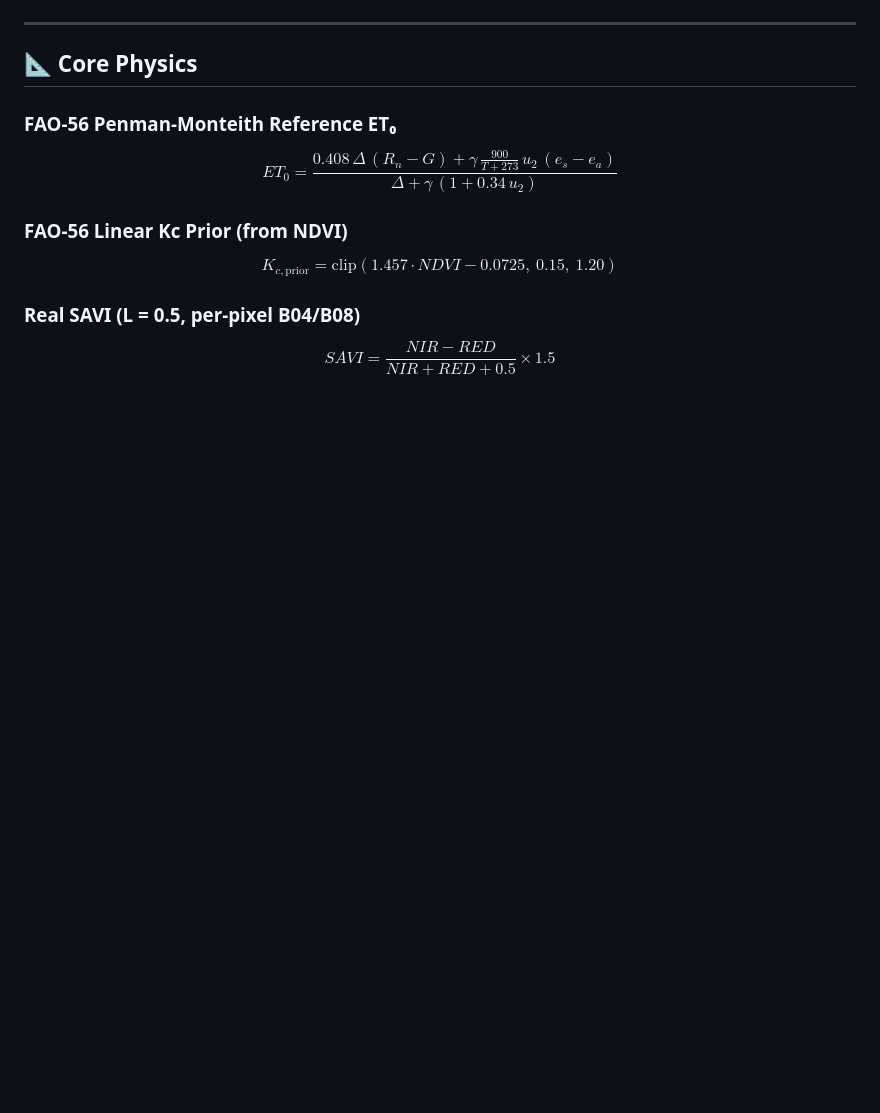
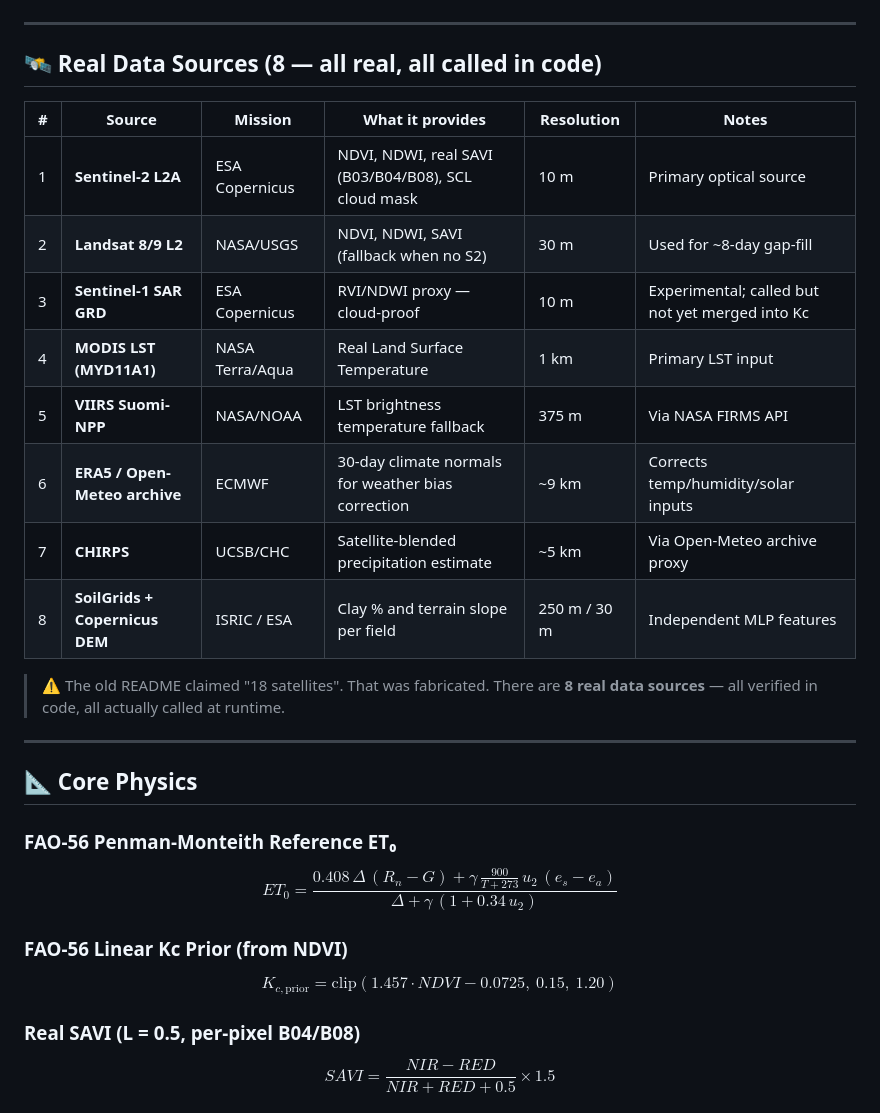
Before and after one commit to umertanveer25/aquavolt-ai-pk, a Markdown page: README.md, the part around one of its changes. GitHub-like rendering; blank space fills up the shorter version.

Commit message:
docs: align README architecture diagram and data sources table to show the 8 real sources called in code

````diff
--- a/README.md
+++ b/README.md
@@ -109,4 +114,21 @@ flowchart TD
 ```
+
+---
+
+## 🛰️ Real Data Sources (8 — all real, all called in code)
+
+| # | Source | Mission | What it provides | Resolution | Notes |
+|---|---|---|---|---|---|
+| 1 | **Sentinel-2 L2A** | ESA Copernicus | NDVI, NDWI, real SAVI (B03/B04/B08), SCL cloud mask | 10 m | Primary optical source |
+| 2 | **Landsat 8/9 L2** | NASA/USGS | NDVI, NDWI, SAVI (fallback when no S2) | 30 m | Used for ~8-day gap-fill |
+| 3 | **Sentinel-1 SAR GRD** | ESA Copernicus | RVI/NDWI proxy — cloud-proof | 10 m | Experimental; called but not yet merged into Kc |
+| 4 | **MODIS LST (MYD11A1)** | NASA Terra/Aqua | Real Land Surface Temperature | 1 km | Primary LST input |
+| 5 | **VIIRS Suomi-NPP** | NASA/NOAA | LST brightness temperature fallback | 375 m | Via NASA FIRMS API |
+| 6 | **ERA5 / Open-Meteo archive** | ECMWF | 30-day climate normals for weather bias correction | ~9 km | Corrects temp/humidity/solar inputs |
+| 7 | **CHIRPS** | UCSB/CHC | Satellite-blended precipitation estimate | ~5 km | Via Open-Meteo archive proxy |
+| 8 | **SoilGrids + Copernicus DEM** | ISRIC / ESA | Clay % and terrain slope per field | 250 m / 30 m | Independent MLP features |
+
+> ⚠️ The old README claimed "18 satellites". That was fabricated. There are **8 real data sources** — all verified in code, all actually called at runtime.
 
 ---
 
````
Also changed, not shown: other parts of README.md (+23 -18 lines).
